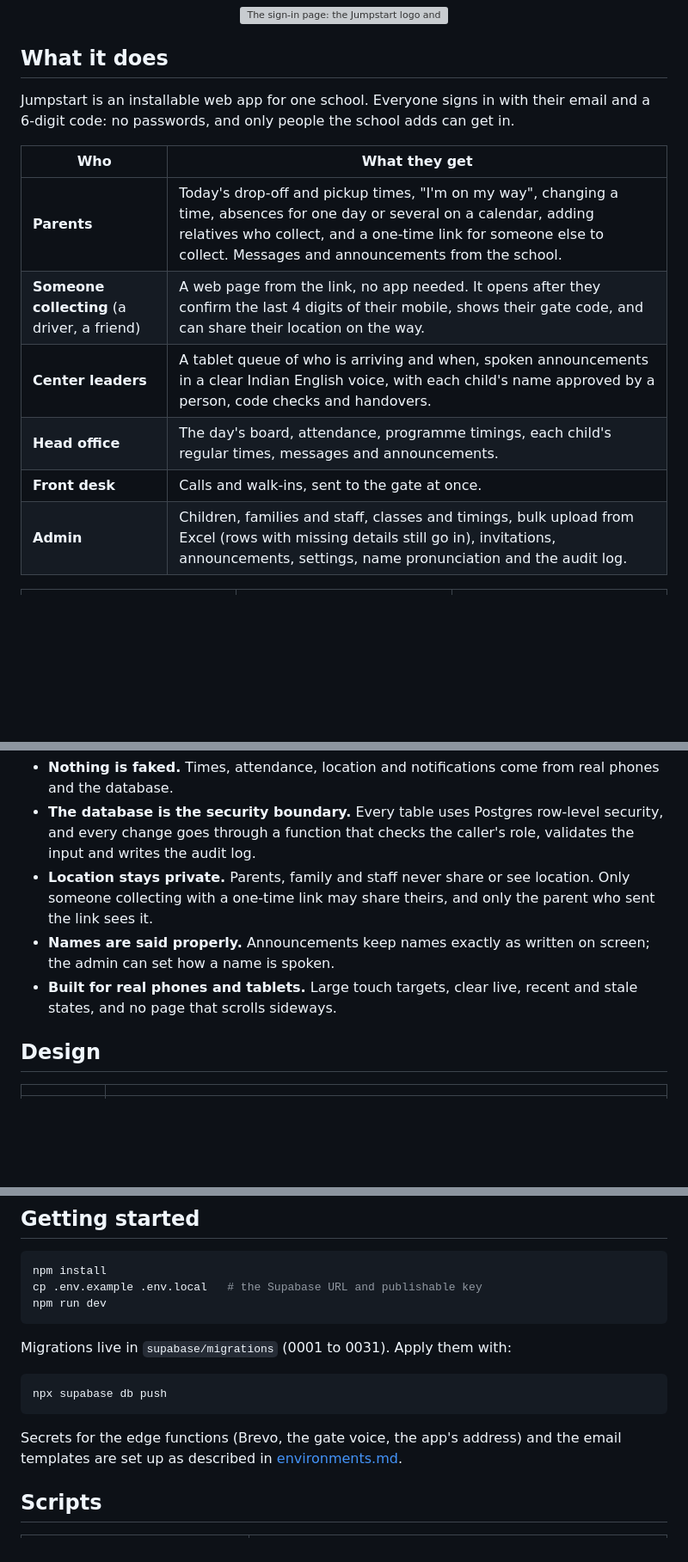
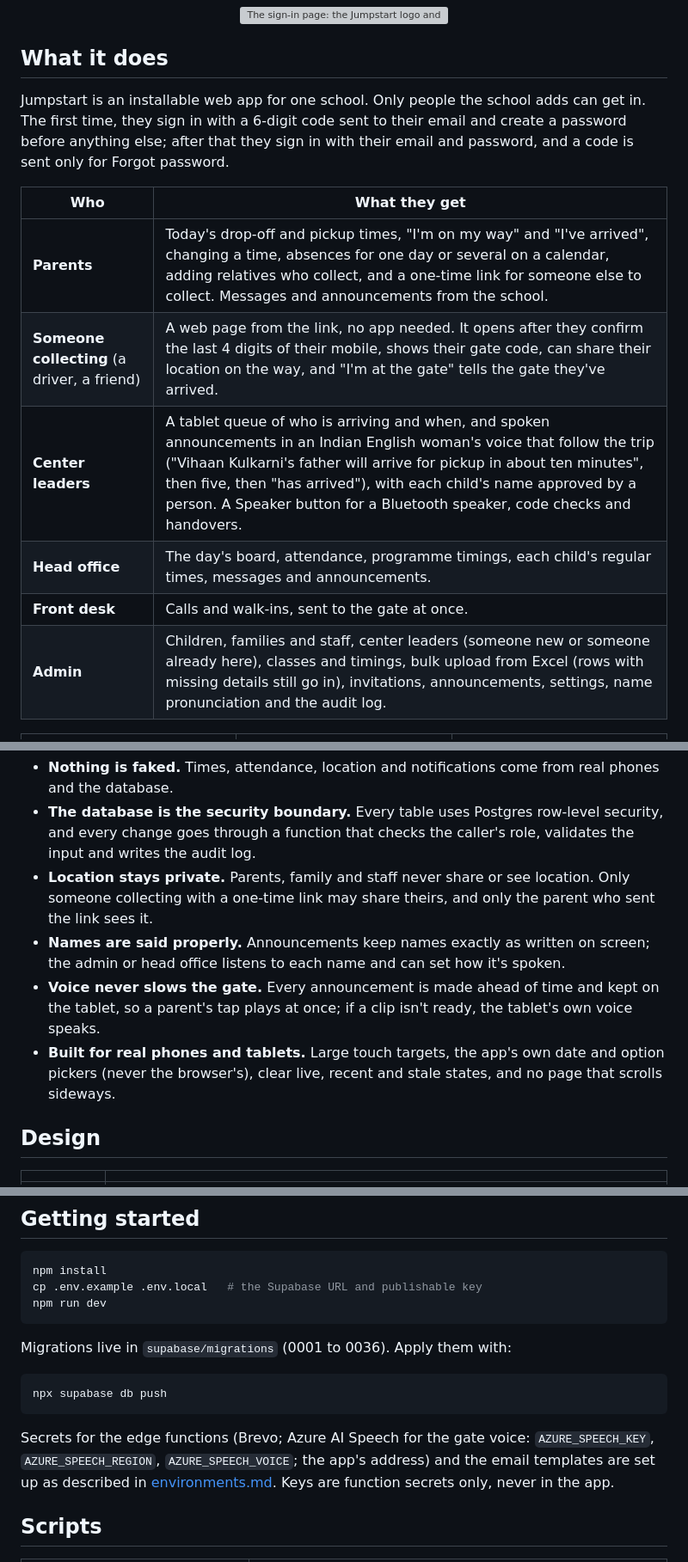
Before and after one commit to JumpstartPreschool/Jumpstart-Go, a Markdown page: README.md, 3 parts joined by grey strips. Shown at 86% size. Rendered like a GitHub page; blank space fills up the shorter version; grey boxes are pictures that could not be loaded.

Commit message:
docs: README and setup notes for passwords, the Azure voice and arrivals

````diff
--- a/README.md
+++ b/README.md
@@ -17,16 +17,16 @@ Parents say they're on the way, the gate knows who is coming, and every handover
 
 ## What it does
 
-Jumpstart is an installable web app for one school. Everyone signs in with their email and a 6-digit code: no passwords, and only people the school adds can get in.
+Jumpstart is an installable web app for one school. Only people the school adds can get in. The first time, they sign in with a 6-digit code sent to their email and create a password before anything else; after that they sign in with their email and password, and a code is sent only for Forgot password.
 
 | Who | What they get |
 |---|---|
-| **Parents** | Today's drop-off and pickup times, "I'm on my way", changing a time, absences for one day or several on a calendar, adding relatives who collect, and a one-time link for someone else to collect. Messages and announcements from the school. |
-| **Someone collecting** (a driver, a friend) | A web page from the link, no app needed. It opens after they confirm the last 4 digits of their mobile, shows their gate code, and can share their location on the way. |
-| **Center leaders** | A tablet queue of who is arriving and when, spoken announcements in a clear Indian English voice, with each child's name approved by a person, code checks and handovers. |
+| **Parents** | Today's drop-off and pickup times, "I'm on my way" and "I've arrived", changing a time, absences for one day or several on a calendar, adding relatives who collect, and a one-time link for someone else to collect. Messages and announcements from the school. |
+| **Someone collecting** (a driver, a friend) | A web page from the link, no app needed. It opens after they confirm the last 4 digits of their mobile, shows their gate code, can share their location on the way, and "I'm at the gate" tells the gate they've arrived. |
+| **Center leaders** | A tablet queue of who is arriving and when, and spoken announcements in an Indian English woman's voice that follow the trip ("Vihaan Kulkarni's father will arrive for pickup in about ten minutes", then five, then "has arrived"), with each child's name approved by a person. A Speaker button for a Bluetooth speaker, code checks and handovers. |
 | **Head office** | The day's board, attendance, programme timings, each child's regular times, messages and announcements. |
 | **Front desk** | Calls and walk-ins, sent to the gate at once. |
-| **Admin** | Children, families and staff, classes and timings, bulk upload from Excel (rows with missing details still go in), invitations, announcements, settings, name pronunciation and the audit log. |
+| **Admin** | Children, families and staff, center leaders (someone new or someone already here), classes and timings, bulk upload from Excel (rows with missing details still go in), invitations, announcements, settings, name pronunciation and the audit log. |
 
 <table>
   <tr>
@@ -100,8 +100,9 @@ Jumpstart is an installable web app for one school. Everyone signs in with their
 - **Nothing is faked.** Times, attendance, location and notifications come from real phones and the database.
 - **The database is the security boundary.** Every table uses Postgres row-level security, and every change goes through a function that checks the caller's role, validates the input and writes the audit log.
 - **Location stays private.** Parents, family and staff never share or see location. Only someone collecting with a one-time link may share theirs, and only the parent who sent the link sees it.
-- **Names are said properly.** Announcements keep names exactly as written on screen; the admin can set how a name is spoken.
-- **Built for real phones and tablets.** Large touch targets, clear live, recent and stale states, and no page that scrolls sideways.
+- **Names are said properly.** Announcements keep names exactly as written on screen; the admin or head office listens to each name and can set how it's spoken.
+- **Voice never slows the gate.** Every announcement is made ahead of time and kept on the tablet, so a parent's tap plays at once; if a clip isn't ready, the tablet's own voice speaks.
+- **Built for real phones and tablets.** Large touch targets, the app's own date and option pickers (never the browser's), clear live, recent and stale states, and no page that scrolls sideways.
 
 ## Design
 
@@ -138,13 +139,13 @@ cp .env.example .env.local   # the Supabase URL and publishable key
 npm run dev
 ```
 
-Migrations live in `supabase/migrations` (0001 to 0031). Apply them with:
+Migrations live in `supabase/migrations` (0001 to 0036). Apply them with:
 
 ```bash
 npx supabase db push
 ```
 
-Secrets for the edge functions (Brevo, the gate voice, the app's address) and the email templates are set up as described in [environments.md](docs/infrastructure/environments.md).
+Secrets for the edge functions (Brevo; Azure AI Speech for the gate voice: `AZURE_SPEECH_KEY`, `AZURE_SPEECH_REGION`, `AZURE_SPEECH_VOICE`; the app's address) and the email templates are set up as described in [environments.md](docs/infrastructure/environments.md). Keys are function secrets only, never in the app.
 
 ## Scripts
 
````
Also changed, not shown: other parts of README.md (+4 -2 lines), docs/architecture/voice-architecture.md (+1 -1 lines), docs/infrastructure/environments.md (+1 -1 lines).
